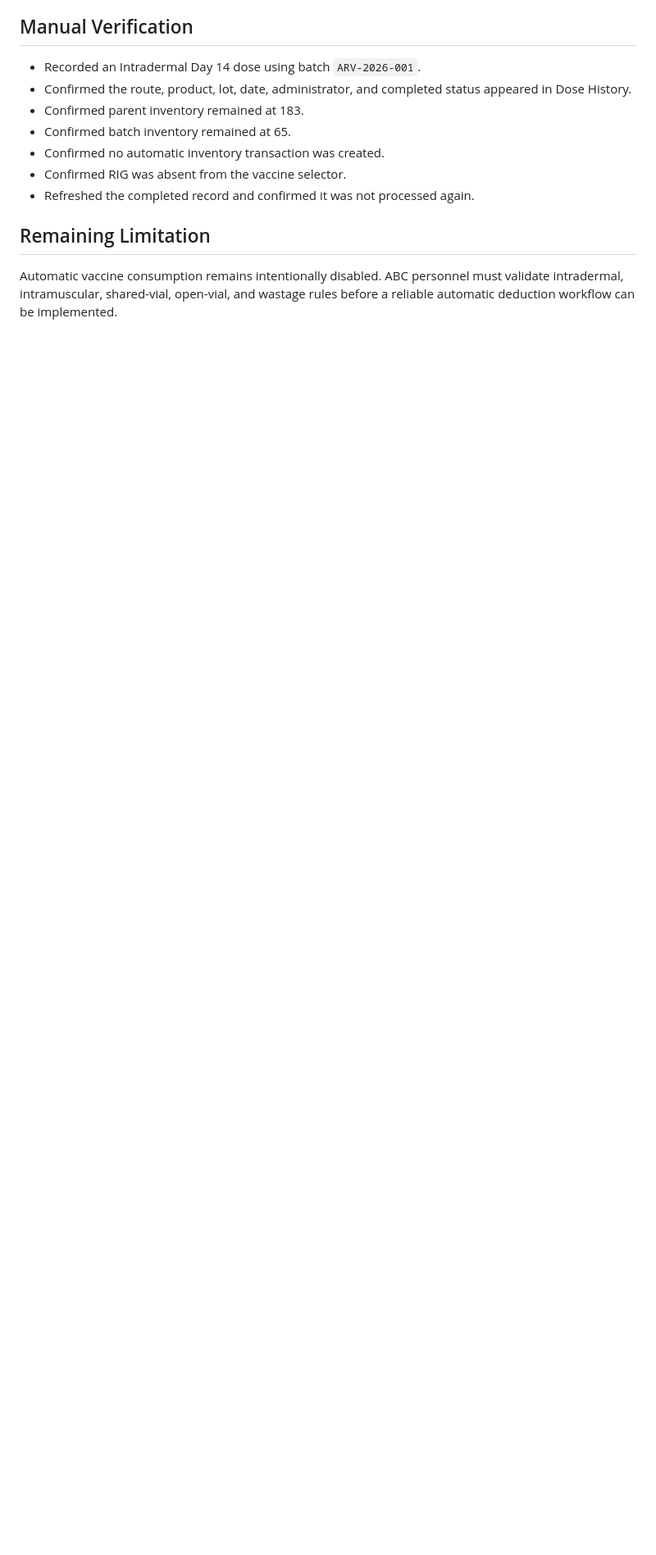
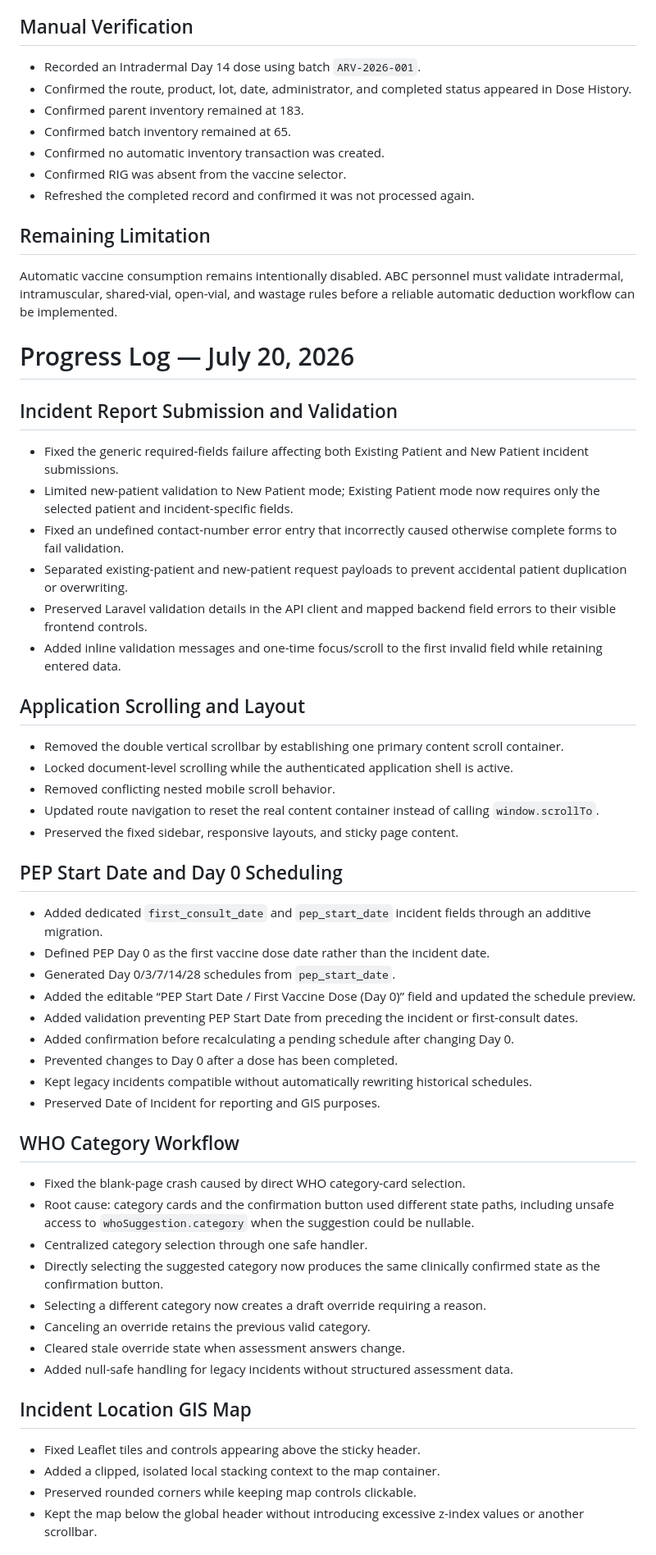
Before and after one commit to 4shLee/BITEMAPOFFICIAL, a Markdown page: PROGRESS_LOG.md, the part around one of its changes. Shown at 82% size. Rendered like a GitHub page; blank space fills up the shorter version.

Commit message:
updated progress for today

```diff
--- a/PROGRESS_LOG.md
+++ b/PROGRESS_LOG.md
@@ -1776,3 +1775,53 @@ Created and applied:
 ## Remaining Limitation
 
 Automatic vaccine consumption remains intentionally disabled. ABC personnel must validate intradermal, intramuscular, shared-vial, open-vial, and wastage rules before a reliable automatic deduction workflow can be implemented.
+
+# Progress Log — July 20, 2026
+
+## Incident Report Submission and Validation
+
+- Fixed the generic required-fields failure affecting both Existing Patient and New Patient incident submissions.
+- Limited new-patient validation to New Patient mode; Existing Patient mode now requires only the selected patient and incident-specific fields.
+- Fixed an undefined contact-number error entry that incorrectly caused otherwise complete forms to fail validation.
+- Separated existing-patient and new-patient request payloads to prevent accidental patient duplication or overwriting.
+- Preserved Laravel validation details in the API client and mapped backend field errors to their visible frontend controls.
+- Added inline validation messages and one-time focus/scroll to the first invalid field while retaining entered data.
+
+## Application Scrolling and Layout
+
+- Removed the double vertical scrollbar by establishing one primary content scroll container.
+- Locked document-level scrolling while the authenticated application shell is active.
+- Removed conflicting nested mobile scroll behavior.
+- Updated route navigation to reset the real content container instead of calling `window.scrollTo`.
+- Preserved the fixed sidebar, responsive layouts, and sticky page content.
+
+## PEP Start Date and Day 0 Scheduling
+
+- Added dedicated `first_consult_date` and `pep_start_date` incident fields through an additive migration.
+- Defined PEP Day 0 as the first vaccine dose date rather than the incident date.
+- Generated Day 0/3/7/14/28 schedules from `pep_start_date`.
+- Added the editable “PEP Start Date / First Vaccine Dose (Day 0)” field and updated the schedule preview.
+- Added validation preventing PEP Start Date from preceding the incident or first-consult dates.
+- Added confirmation before recalculating a pending schedule after changing Day 0.
+- Prevented changes to Day 0 after a dose has been completed.
+- Kept legacy incidents compatible without automatically rewriting historical schedules.
+- Preserved Date of Incident for reporting and GIS purposes.
+
+## WHO Category Workflow
+
+- Fixed the blank-page crash caused by direct WHO category-card selection.
+- Root cause: category cards and the confirmation button used different state paths, including unsafe access to `whoSuggestion.category` when the suggestion could be nullable.
+- Centralized category selection through one safe handler.
+- Directly selecting the suggested category now produces the same clinically confirmed state as the confirmation button.
+- Selecting a different category now creates a draft override requiring a reason.
+- Canceling an override retains the previous valid category.
+- Cleared stale override state when assessment answers change.
+- Added null-safe handling for legacy incidents without structured assessment data.
+
+## Incident Location GIS Map
+
+- Fixed Leaflet tiles and controls appearing above the sticky header.
+- Added a clipped, isolated local stacking context to the map container.
+- Preserved rounded corners while keeping map controls clickable.
+- Kept the map below the global header without introducing excessive z-index values or another scrollbar.
+
```
Also changed, not shown: other parts of PROGRESS_LOG.md (+45 -1 lines).
